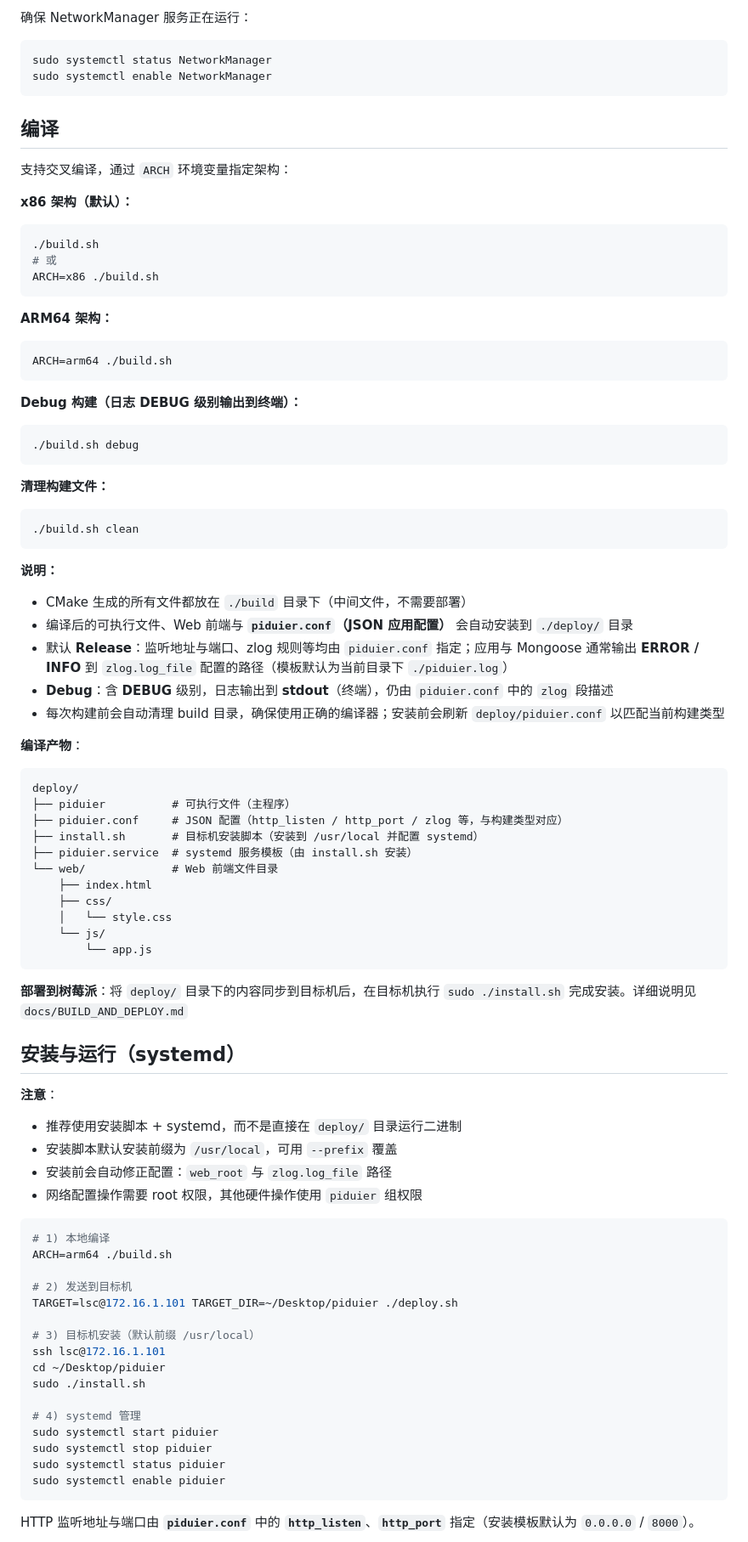
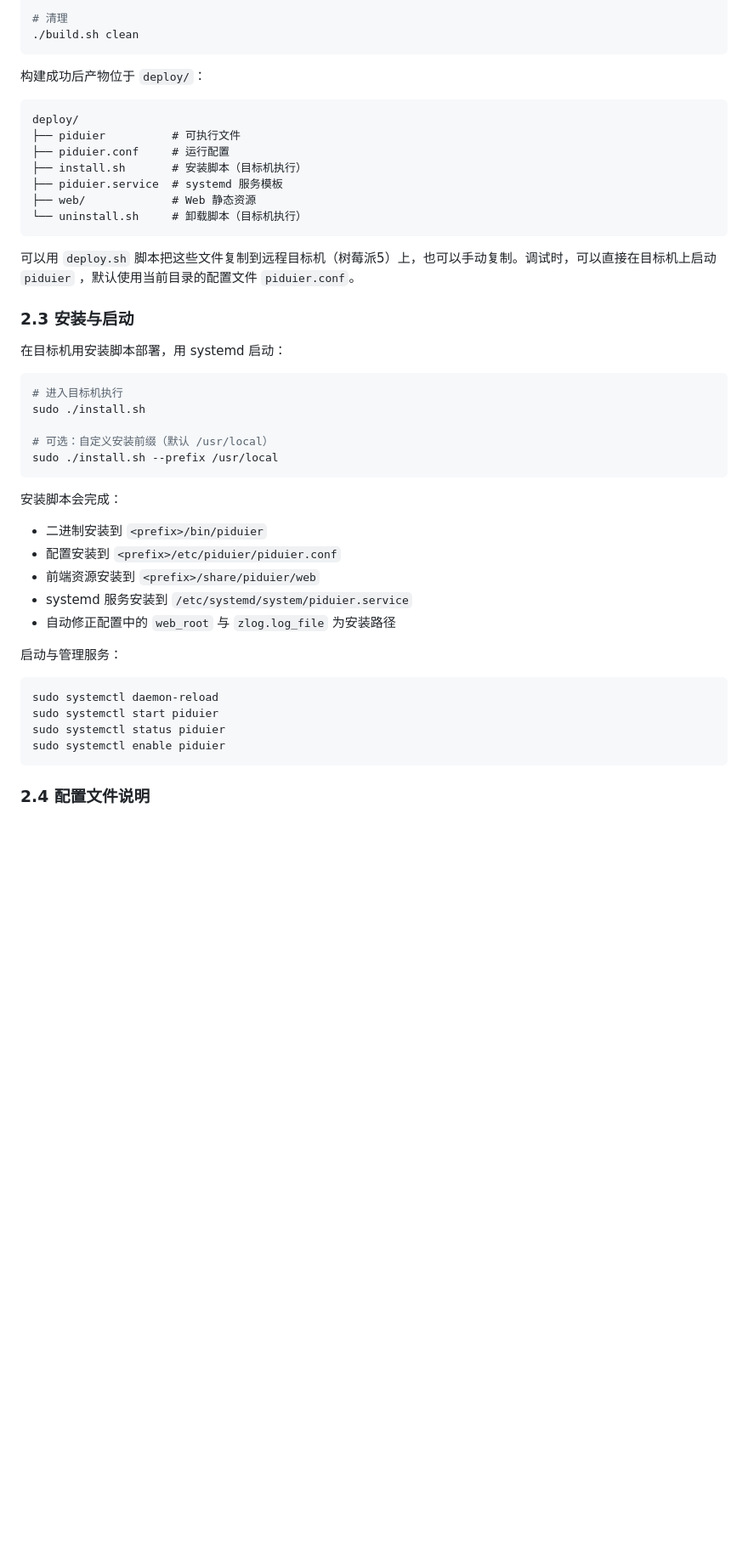
Before and after one commit to exbob/piduier, a Markdown page: README.md, the part around one of its changes. Shown at 85% size. GitHub-like rendering; blank space fills up the shorter version.

````diff
--- a/README.md
+++ b/README.md
@@ -101,86 +62,49 @@ ls -l /dev/ttyAMA0
-确保 NetworkManager 服务正在运行：
-
-```bash
-sudo systemctl status NetworkManager
-sudo systemctl enable NetworkManager
-```
-
-## 编译
-
-支持交叉编译，通过 `ARCH` 环境变量指定架构：
-
-**x86 架构（默认）：**
-```bash
-./build.sh
-# 或
-ARCH=x86 ./build.sh
-```
-
-**ARM64 架构：**
-```bash
-ARCH=arm64 ./build.sh
-```
-
-**Debug 构建（日志 DEBUG 级别输出到终端）：**
-```bash
-./build.sh debug
-```
-
-**清理构建文件：**
-```bash
+# 清理
 ./build.sh clean
 ```
 
-**说明：**
-- CMake 生成的所有文件都放在 `./build` 目录下（中间文件，不需要部署）
-- 编译后的可执行文件、Web 前端与 **`piduier.conf`（JSON 应用配置）** 会自动安装到 `./deploy/` 目录
-- 默认 **Release**：监听地址与端口、zlog 规则等均由 `piduier.conf` 指定；应用与 Mongoose 通常输出 **ERROR / INFO** 到 `zlog.log_file` 配置的路径（模板默认为当前目录下 `./piduier.log`）
-- **Debug**：含 **DEBUG** 级别，日志输出到 **stdout**（终端），仍由 `piduier.conf` 中的 `zlog` 段描述
-- 每次构建前会自动清理 build 目录，确保使用正确的编译器；安装前会刷新 `deploy/piduier.conf` 以匹配当前构建类型
+构建成功后产物位于 `deploy/`：
 
-**编译产物**：
-```
+```text
 deploy/
-├── piduier          # 可执行文件（主程序）
-├── piduier.conf     # JSON 配置（http_listen / http_port / zlog 等，与构建类型对应）
-├── install.sh       # 目标机安装脚本（安装到 /usr/local 并配置 systemd）
-├── piduier.service  # systemd 服务模板（由 install.sh 安装）
-└── web/             # Web 前端文件目录
-    ├── index.html
-    ├── css/
-    │   └── style.css
-    └── js/
-        └── app.js
+├── piduier          # 可执行文件
+├── piduier.conf     # 运行配置
+├── install.sh       # 安装脚本（目标机执行）
+├── piduier.service  # systemd 服务模板
+├── web/             # Web 静态资源
+└── uninstall.sh     # 卸载脚本（目标机执行）
 ```
 
-**部署到树莓派**：将 `deploy/` 目录下的内容同步到目标机后，在目标机执行 `sudo ./install.sh` 完成安装。详细说明见 `docs/BUILD_AND_DEPLOY.md`
+可以用 `deploy.sh` 脚本把这些文件复制到远程目标机（树莓派5）上，也可以手动复制。调试时，可以直接在目标机上启动 `piduier` ，默认使用当前目录的配置文件 `piduier.conf`。
 
-## 安装与运行（systemd）
+### 2.3 安装与启动
 
-**注意**：
-- 推荐使用安装脚本 + systemd，而不是直接在 `deploy/` 目录运行二进制
-- 安装脚本默认安装前缀为 `/usr/local`，可用 `--prefix` 覆盖
-- 安装前会自动修正配置：`web_root` 与 `zlog.log_file` 路径
-- 网络配置操作需要 root 权限，其他硬件操作使用 `piduier` 组权限
+在目标机用安装脚本部署，用 systemd 启动：
 
 ```bash
-# 1) 本地编译
-ARCH=arm64 ./build.sh
-
-# 2) 发送到目标机
-TARGET=lsc@172.16.1.101 TARGET_DIR=~/Desktop/piduier ./deploy.sh
-
-# 3) 目标机安装（默认前缀 /usr/local）
-ssh lsc@172.16.1.101
-cd ~/Desktop/piduier
+# 进入目标机执行
 sudo ./install.sh
 
-# 4) systemd 管理
+# 可选：自定义安装前缀（默认 /usr/local）
+sudo ./install.sh --prefix /usr/local
+```
+
+安装脚本会完成：
+
+- 二进制安装到 `<prefix>/bin/piduier`
+- 配置安装到 `<prefix>/etc/piduier/piduier.conf`
+- 前端资源安装到 `<prefix>/share/piduier/web`
+- systemd 服务安装到 `/etc/systemd/system/piduier.service`
+- 自动修正配置中的 `web_root` 与 `zlog.log_file` 为安装路径
+
+启动与管理服务：
+
+```bash
+sudo systemctl daemon-reload
 sudo systemctl start piduier
-sudo systemctl stop piduier
 sudo systemctl status piduier
 sudo systemctl enable piduier
 ```
 
-HTTP 监听地址与端口由 **`piduier.conf`** 中的 **`http_listen`**、**`http_port`** 指定（安装模板默认为 `0.0.0.0` / `8000`）。
+### 2.4 配置文件说明
 
````
Also changed, not shown: other parts of README.md (+81 -101 lines).
